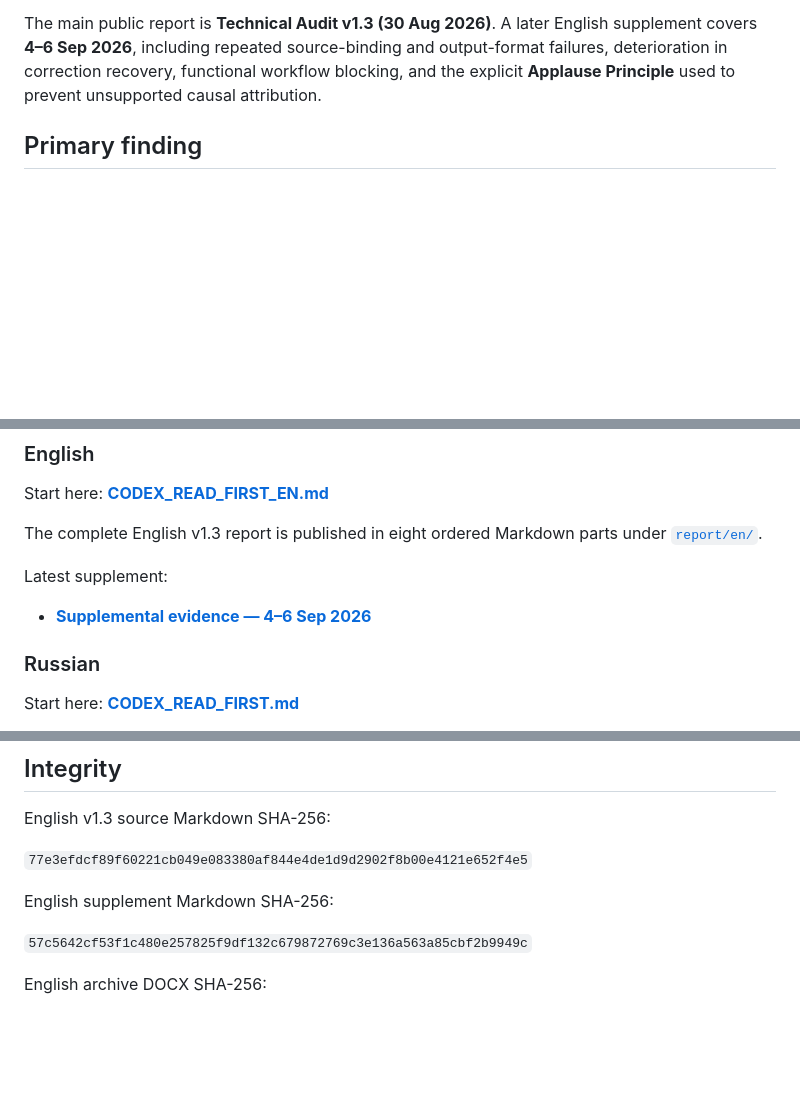
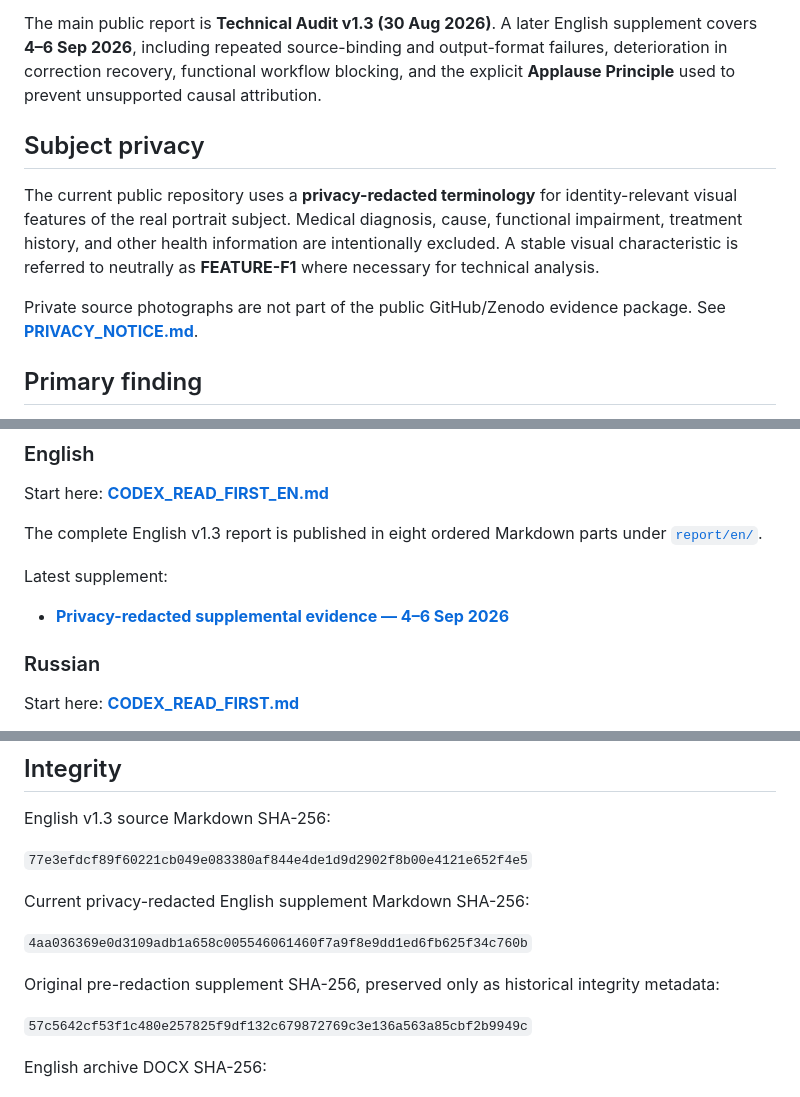
Before and after one commit to Ysaak62/chatgpt-technical-audit, a Markdown page: README.md, 3 parts joined by grey strips. Drawn GitHub-style; blank space fills up the shorter version.

Commit message:
Document privacy redaction and refresh supplement integrity hash

```diff
--- a/README.md
+++ b/README.md
@@ -11,6 +11,12 @@ This repository preserves a user-authored technical audit of repeated reliabilit
 The evidence separates four stages that are often conflated: instruction comprehension, textual acknowledgement, executable state, and actual tool/action behavior. It also distinguishes observed facts from engineering interpretations and from internal causes that remain unknown without sufficient server-side telemetry.
 
 The main public report is **Technical Audit v1.3 (30 Aug 2026)**. A later English supplement covers **4–6 Sep 2026**, including repeated source-binding and output-format failures, deterioration in correction recovery, functional workflow blocking, and the explicit **Applause Principle** used to prevent unsupported causal attribution.
+
+## Subject privacy
+
+The current public repository uses a **privacy-redacted terminology** for identity-relevant visual features of the real portrait subject. Medical diagnosis, cause, functional impairment, treatment history, and other health information are intentionally excluded. A stable visual characteristic is referred to neutrally as **FEATURE-F1** where necessary for technical analysis.
+
+Private source photographs are not part of the public GitHub/Zenodo evidence package. See **[PRIVACY_NOTICE.md](PRIVACY_NOTICE.md)**.
 
 ## Primary finding
 
@@ -28,7 +34,7 @@ The complete English v1.3 report is published in eight ordered Markdown parts un
 
 Latest supplement:
 
-- **[Supplemental evidence — 4–6 Sep 2026](report/en/CODEX_SUPPLEMENT_2026-09-04_to_06_EN.md)**
+- **[Privacy-redacted supplemental evidence — 4–6 Sep 2026](report/en/CODEX_SUPPLEMENT_2026-09-04_to_06_EN.md)**
 
 ### Russian
 
@@ -64,7 +70,11 @@ English v1.3 source Markdown SHA-256:
 
 `77e3efdcf89f60221cb049e083380af844e4de1d9d2902f8b00e4121e652f4e5`
 
-English supplement Markdown SHA-256:
+Current privacy-redacted English supplement Markdown SHA-256:
+
+`4aa036369e0d3109adb1a658c005546061460f7a9f8e9dd1ed6fb625f34c760b`
+
+Original pre-redaction supplement SHA-256, preserved only as historical integrity metadata:
 
 `57c5642cf53f1c480e257825f9df132c679872769c3e136a563a85cbf2b9949c`
 
```
Also changed, not shown: other parts of README.md (+2 -0 lines).
